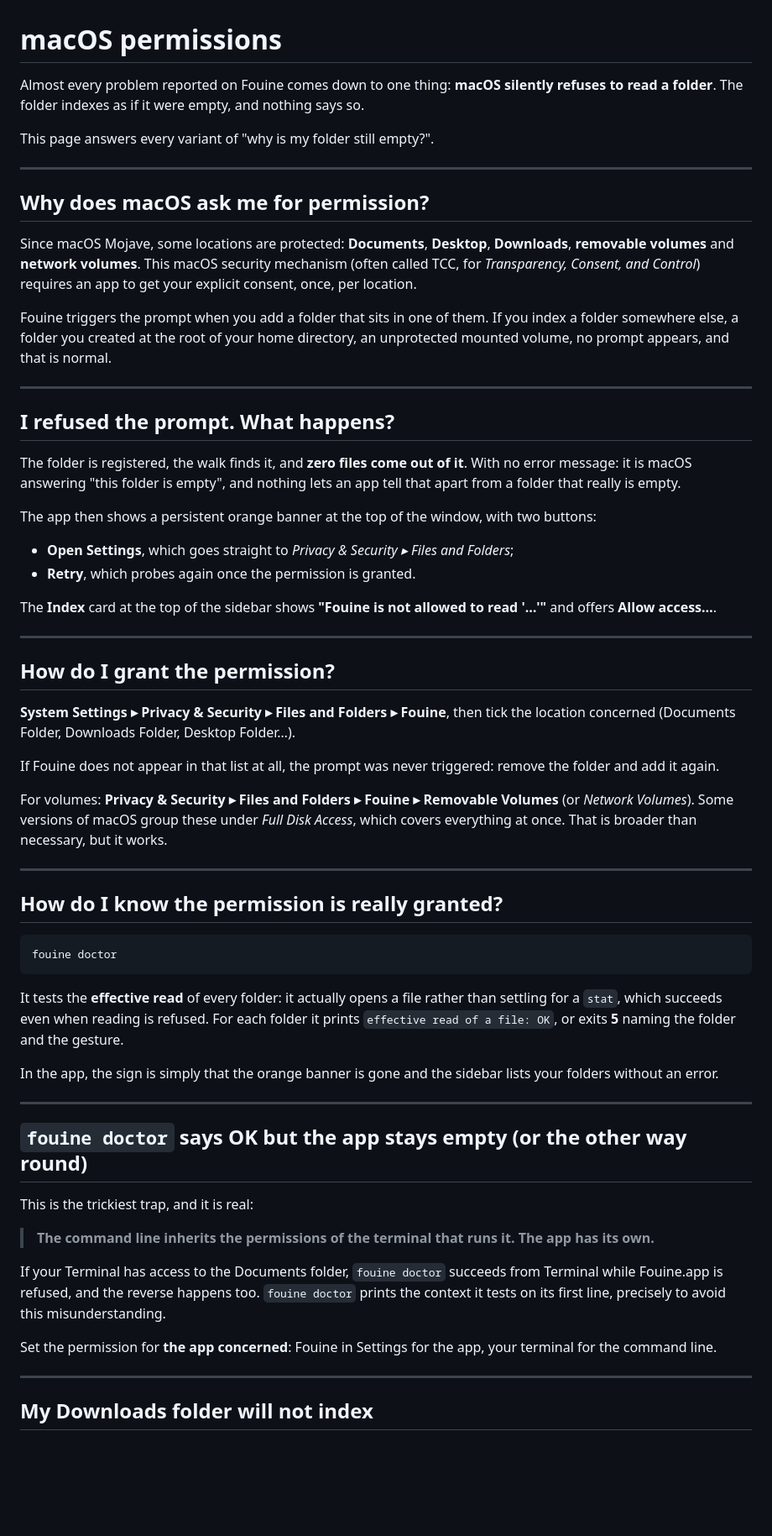
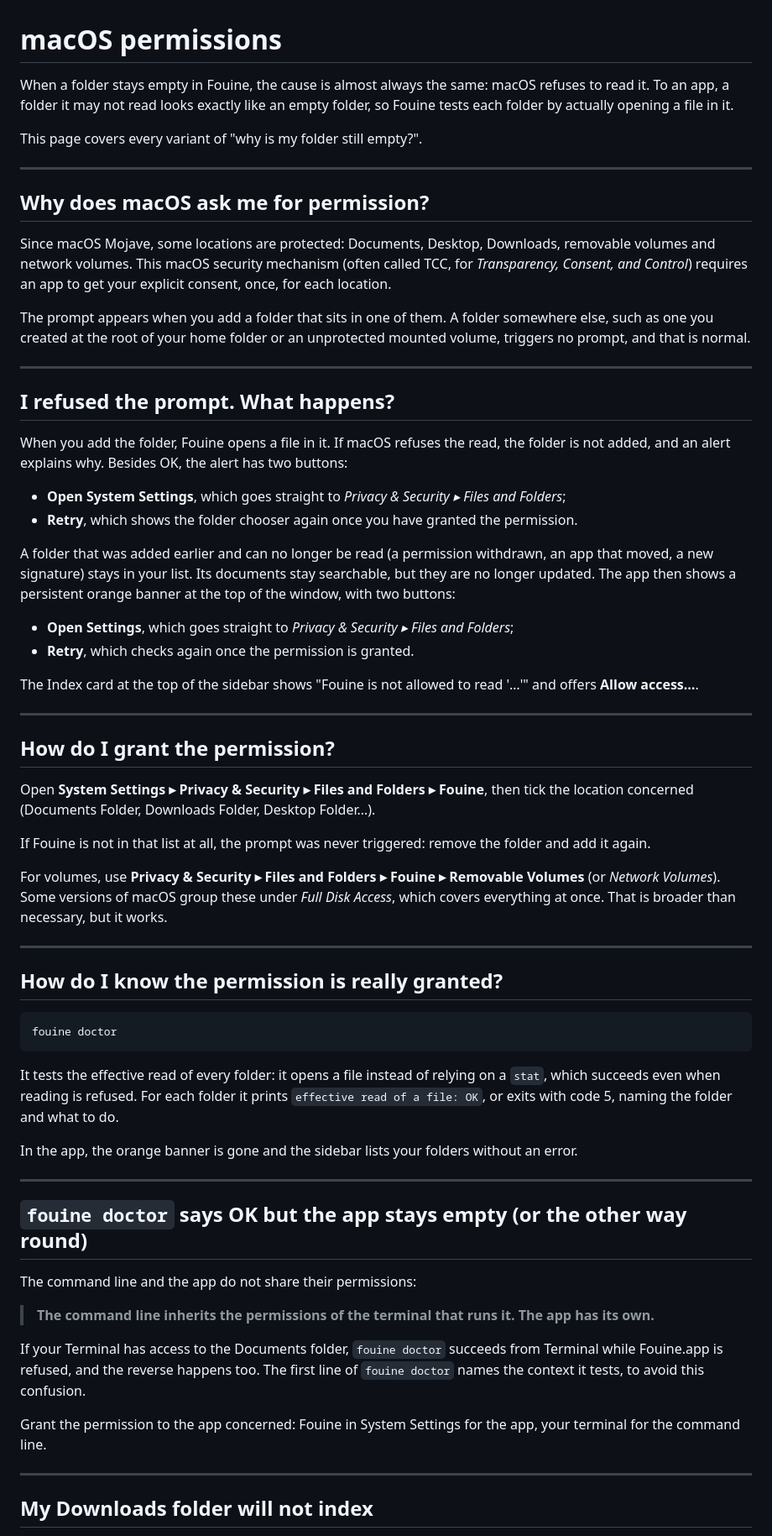
Before and after one commit to basedpolymer/fouine, a Markdown page: docs/permissions.md, the part around one of its changes. Shown at 84% size. GitHub-like rendering; blank space fills up the shorter version.

````diff
--- a/docs/permissions.md
+++ b/docs/permissions.md
@@ -1,58 +1,64 @@
 # macOS permissions
 
-Almost every problem reported on Fouine comes down to one thing: **macOS
-silently refuses to read a folder**. The folder indexes as if it were empty,
-and nothing says so.
+When a folder stays empty in Fouine, the cause is almost always the same: macOS
+refuses to read it. To an app, a folder it may not read looks exactly like an
+empty folder, so Fouine tests each folder by actually opening a file in it.
 
-This page answers every variant of "why is my folder still empty?".
+This page covers every variant of "why is my folder still empty?".
 
 ---
 
 ## Why does macOS ask me for permission?
 
-Since macOS Mojave, some locations are protected: **Documents**, **Desktop**,
-**Downloads**, **removable volumes** and **network volumes**. This macOS
-security mechanism (often called TCC, for *Transparency, Consent, and Control*)
-requires an app to get your explicit consent, once, per location.
+Since macOS Mojave, some locations are protected: Documents, Desktop, Downloads,
+removable volumes and network volumes. This macOS security mechanism (often
+called TCC, for *Transparency, Consent, and Control*) requires an app to get
+your explicit consent, once, for each location.
 
-Fouine triggers the prompt when you add a folder that sits in one of them. If
-you index a folder somewhere else, a folder you created at the root of your
-home directory, an unprotected mounted volume, no prompt appears, and that is
-normal.
+The prompt appears when you add a folder that sits in one of them. A folder
+somewhere else, such as one you created at the root of your home folder or an
+unprotected mounted volume, triggers no prompt, and that is normal.
 
 ---
 
 ## I refused the prompt. What happens?
 
-The folder is registered, the walk finds it, and **zero files come out of it**.
-With no error message: it is macOS answering "this folder is empty", and
-nothing lets an app tell that apart from a folder that really is empty.
+When you add the folder, Fouine opens a file in it. If macOS refuses the read,
+the folder is not added, and an alert explains why. Besides OK, the alert has
+two buttons:
 
-The app then shows a persistent orange banner at the top of the window, with
-two buttons:
+- **Open System Settings**, which goes straight to *Privacy & Security ▸ Files
+  and Folders*;
+- **Retry**, which shows the folder chooser again once you have granted the
+  permission.
+
+A folder that was added earlier and can no longer be read (a permission
+withdrawn, an app that moved, a new signature) stays in your list. Its documents
+stay searchable, but they are no longer updated. The app then shows a
+persistent orange banner at the top of the window, with two buttons:
 
 - **Open Settings**, which goes straight to *Privacy & Security ▸ Files and
   Folders*;
-- **Retry**, which probes again once the permission is granted.
+- **Retry**, which checks again once the permission is granted.
 
-The **Index** card at the top of the sidebar shows **"Fouine is not allowed to
-read '…'"** and offers **Allow access…**.
+The Index card at the top of the sidebar shows "Fouine is not allowed to read
+'…'" and offers **Allow access…**.
 
 ---
 
 ## How do I grant the permission?
 
-**System Settings ▸ Privacy & Security ▸ Files and Folders ▸ Fouine**, then
+Open **System Settings ▸ Privacy & Security ▸ Files and Folders ▸ Fouine**, then
 tick the location concerned (Documents Folder, Downloads Folder, Desktop
 Folder…).
 
-If Fouine does not appear in that list at all, the prompt was never triggered:
-remove the folder and add it again.
+If Fouine is not in that list at all, the prompt was never triggered: remove the
+folder and add it again.
 
-For volumes: **Privacy & Security ▸ Files and Folders ▸ Fouine ▸ Removable
-Volumes** (or *Network Volumes*). Some versions of macOS group these under
-*Full Disk Access*, which covers everything at once. That is broader than
-necessary, but it works.
+For volumes, use **Privacy & Security ▸ Files and Folders ▸ Fouine ▸ Removable
+Volumes** (or *Network Volumes*). Some versions of macOS group these under *Full
+Disk Access*, which covers everything at once. That is broader than necessary,
+but it works.
 
 ---
 
@@ -62,30 +68,29 @@ necessary, but it works.
 fouine doctor
 ```
 
-It tests the **effective read** of every folder: it actually opens a file
-rather than settling for a `stat`, which succeeds even when reading is refused.
-For each folder it prints `effective read of a file: OK`, or exits **5** naming
-the folder and the gesture.
+It tests the effective read of every folder: it opens a file instead of relying
+on a `stat`, which succeeds even when reading is refused. For each folder it
+prints `effective read of a file: OK`, or exits with code 5, naming the folder
+and what to do.
 
-In the app, the sign is simply that the orange banner is gone and the sidebar
-lists your folders without an error.
+In the app, the orange banner is gone and the sidebar lists your folders without
+an error.
 
 ---
 
 ## `fouine doctor` says OK but the app stays empty (or the other way round)
 
-This is the trickiest trap, and it is real:
+The command line and the app do not share their permissions:
 
 > **The command line inherits the permissions of the terminal that runs it. The
 > app has its own.**
 
 If your Terminal has access to the Documents folder, `fouine doctor` succeeds
-from Terminal while Fouine.app is refused, and the reverse happens too.
-`fouine doctor` prints the context it tests on its first line, precisely to
-avoid this misunderstanding.
+from Terminal while Fouine.app is refused, and the reverse happens too. The first
+line of `fouine doctor` names the context it tests, to avoid this confusion.
 
-Set the permission for **the app concerned**: Fouine in Settings for the app,
-your terminal for the command line.
+Grant the permission to the app concerned: Fouine in System Settings for the
+app, your terminal for the command line.
 
 ---
 
````
Also changed, not shown: other parts of docs/permissions.md (+68 -70 lines).
